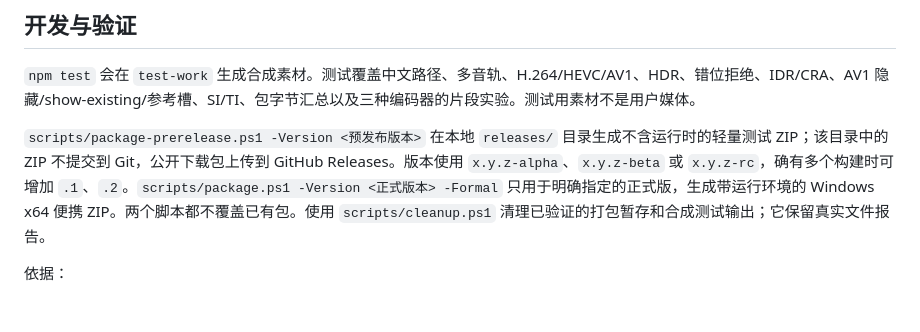
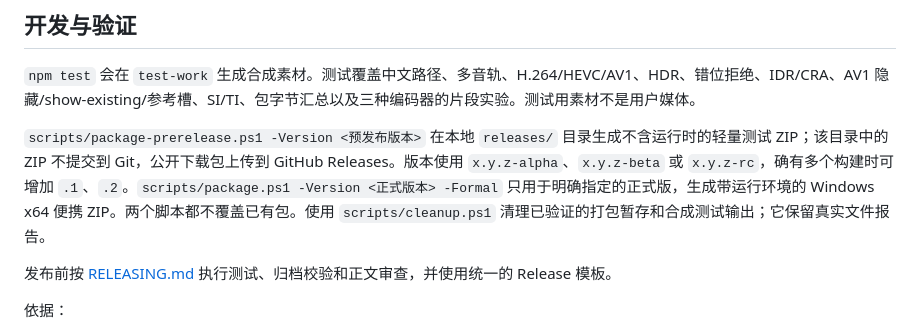
Before and after one commit to Gavin-530/MediaScope, a Markdown page: README.md, the part around the change. Drawn GitHub-style; blank space fills up the shorter version.

Commit message:
docs: standardize release notes

```diff
--- a/README.md
+++ b/README.md
@@ -72,6 +72,8 @@ Windows 本地媒体结构与质量分析工具。原生 Node.js + 浏览器 + F
 
 `scripts/package-prerelease.ps1 -Version <预发布版本>` 在本地 `releases/` 目录生成不含运行时的轻量测试 ZIP；该目录中的 ZIP 不提交到 Git，公开下载包上传到 GitHub Releases。版本使用 `x.y.z-alpha`、`x.y.z-beta` 或 `x.y.z-rc`，确有多个构建时可增加 `.1`、`.2`。`scripts/package.ps1 -Version <正式版本> -Formal` 只用于明确指定的正式版，生成带运行环境的 Windows x64 便携 ZIP。两个脚本都不覆盖已有包。使用 `scripts/cleanup.ps1` 清理已验证的打包暂存和合成测试输出；它保留真实文件报告。
 
+发布前按 [RELEASING.md](RELEASING.md) 执行测试、归档校验和正文审查，并使用统一的 Release 模板。
+
 依据：
 
 - [FFprobe](https://ffmpeg.org/ffprobe.html)
```
Also changed, not shown: .github/RELEASE_TEMPLATE.md (added, +29 -0 lines), RELEASING.md (added, +29 -0 lines).
